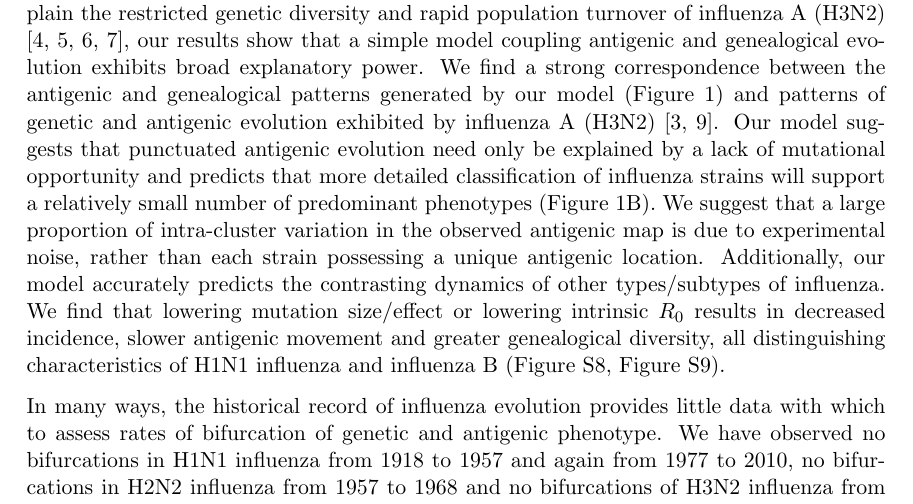
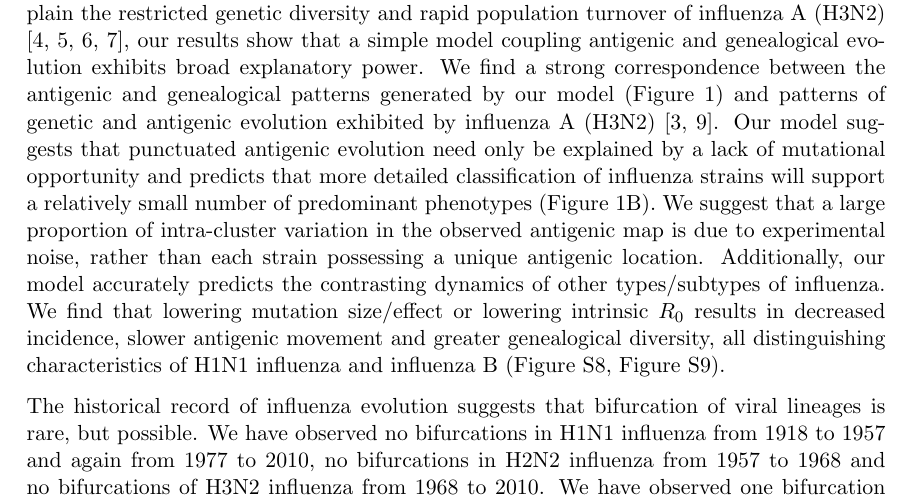
Before and after one commit to trvrb/canalization, a LaTeX document (canal.tex): part of page 6 of 26, cut so that both start at the same text. Compiled offline with pdfLaTeX.

Commit message:
Minor revision.

```diff
--- a/canal.tex
+++ b/canal.tex
@@ -155,7 +155,7 @@ These findings suggest that persistence and migration are fundamentally connecte
 
 Although multiple epidemiological/evolutionary mechanisms have been proposed to explain the restricted genetic diversity and rapid population turnover of influenza A (H3N2) \cite{Ferguson03,Tria05,Koelle06,Recker07}, our results show that a simple model coupling antigenic and genealogical evolution exhibits broad explanatory power.  We find a strong correspondence between the antigenic and genealogical patterns generated by our model (Figure~\ref{evol}) and patterns of genetic and antigenic evolution exhibited by influenza A (H3N2) \cite{Fitch97,Smith04}.  Our model suggests that punctuated antigenic evolution need only be explained by a lack of mutational opportunity and predicts that more detailed classification of influenza strains will support a relatively small number of predominant phenotypes (Figure~\ref{evol}B).  We suggest that a large proportion of intra-cluster variation in the observed antigenic map is due to experimental noise, rather than each strain possessing a unique antigenic location.  Additionally, our model accurately predicts the contrasting dynamics of other types/subtypes of influenza.  We find that lowering mutation size/effect or lowering intrinsic $R_0$ results in decreased incidence, slower antigenic movement and greater genealogical diversity, all distinguishing characteristics of H1N1 influenza and influenza B (Figure~\ref{h1n1_mut}, Figure~\ref{h1n1_r0}).
 
-In many ways, the historical record of influenza evolution provides little data with which to assess rates of bifurcation of genetic and antigenic phenotype.  We have observed no bifurcations in H1N1 influenza from 1918 to 1957 and again from 1977 to 2010, no bifurcations in H2N2 influenza from 1957 to 1968 and no bifurcations of H3N2 influenza from 1968 to 2010.  We have observed one bifurcation in influenza B from 1980 to 2010.  Thus, ignoring differences between influenza types and subtypes, we have very roughly observed a rate of one major bifurcation in 155 years of evolution.  In our model, in 20 out of 100 replicate simulations, we observe a deep bifurcation in the viral genealogy, which translates to observing one deep bifurcation in 200 years of evolution.  Thus, we suggest that the 20 of 100 simulations where deep branching occurs are not necessarily evidence of poor model fit.
+The historical record of influenza evolution suggests that bifurcation of viral lineages is rare, but possible.  We have observed no bifurcations in H1N1 influenza from 1918 to 1957 and again from 1977 to 2010, no bifurcations in H2N2 influenza from 1957 to 1968 and no bifurcations of H3N2 influenza from 1968 to 2010.  We have observed one bifurcation in influenza B from 1980 to 2010.  Thus, ignoring differences between influenza types and subtypes, we have very roughly observed a rate of one major bifurcation in 155 years of evolution.  In our model, in 20 out of 100 replicate simulations, we observe a deep bifurcation in the viral genealogy, which translates to observing one deep bifurcation in 200 years of evolution.  Thus, we suggest that the 20 of 100 simulations where deep branching occurs are not necessarily evidence of poor model fit.
 
 In our model, when antigenic phenotype remains static, there may be multiple consecutive seasons without appreciable incidence (Figure~\ref{evol}A), a pattern apparently absent from H3N2 influenza \cite{Finkelman07}.  Additionally, we observe antigenic trajectories that are more linear and deterministic than the highly clustered trajectory observed by Smith et al.\ \cite{Smith04}.  We suggest that any model exhibiting punctuated evolution broadly consistent with the punctuated change seen in the experimental antigenic map will show similar patterns of incidence.  We can `fix' the incidence patterns, but at the cost of too smooth an antigenic map (Figure~\ref{incmaptree_smooth}).  Evolutionary patterns of the neuraminidase (NA) protein may provide an explanation.  Epitopes in the HA and NA proteins are jointly responsible for determining antigenicity \cite{Nelson07NatRevGenet}, and it is now clear that levels of adaptive evolution are similar between HA and NA \cite{Bhatt11}.  Thus, changes in NA may be driving incidence patterns as well, resulting in an observed timeseries of incidence partially divorced from the antigenic map of HA.  Incorporating antigenic evolution of NA could thus yield a rougher antigenic map for HA, more closely matching experimental results, while simultaneously yielding smoother year-to-year incidence patterns.
 
```
